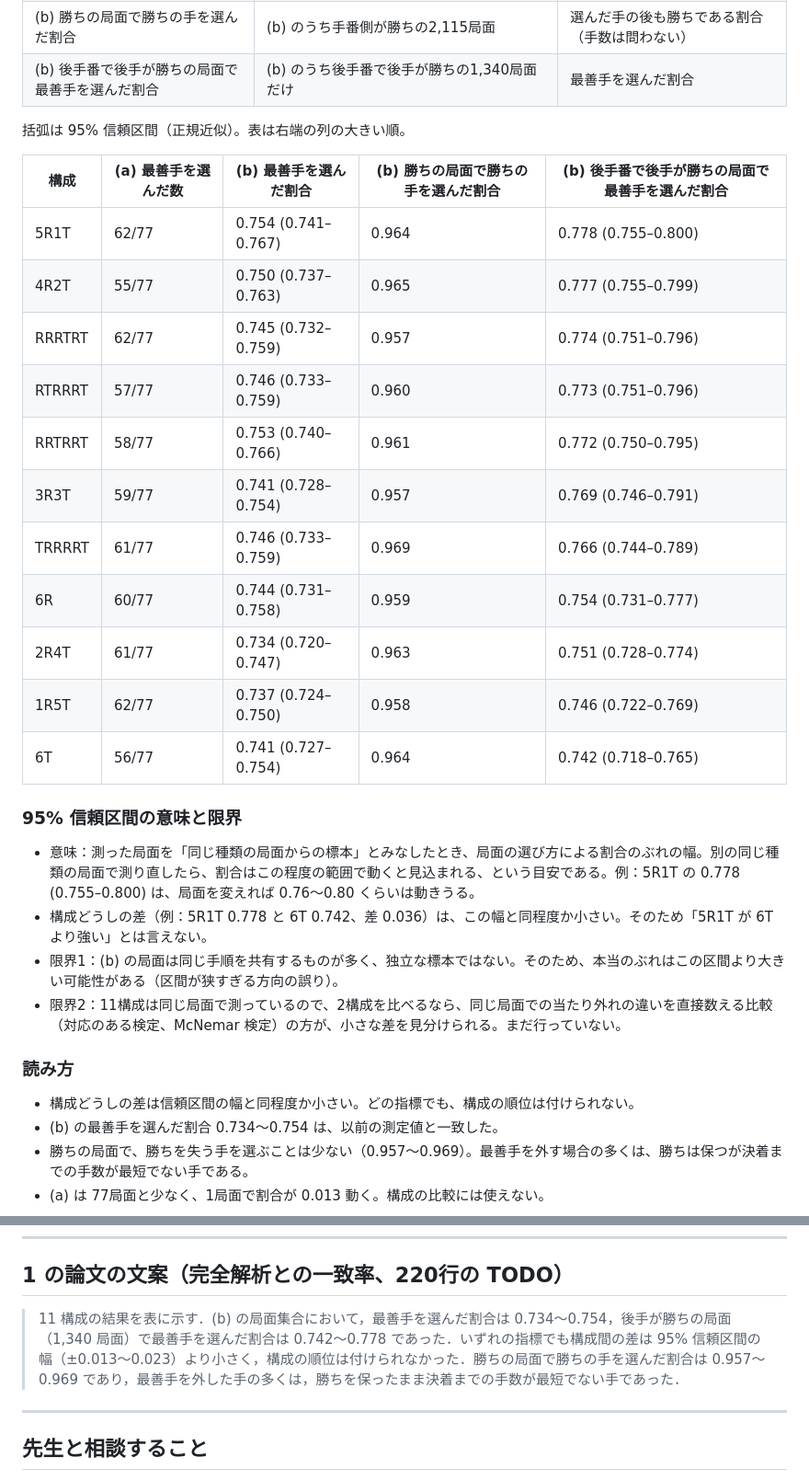
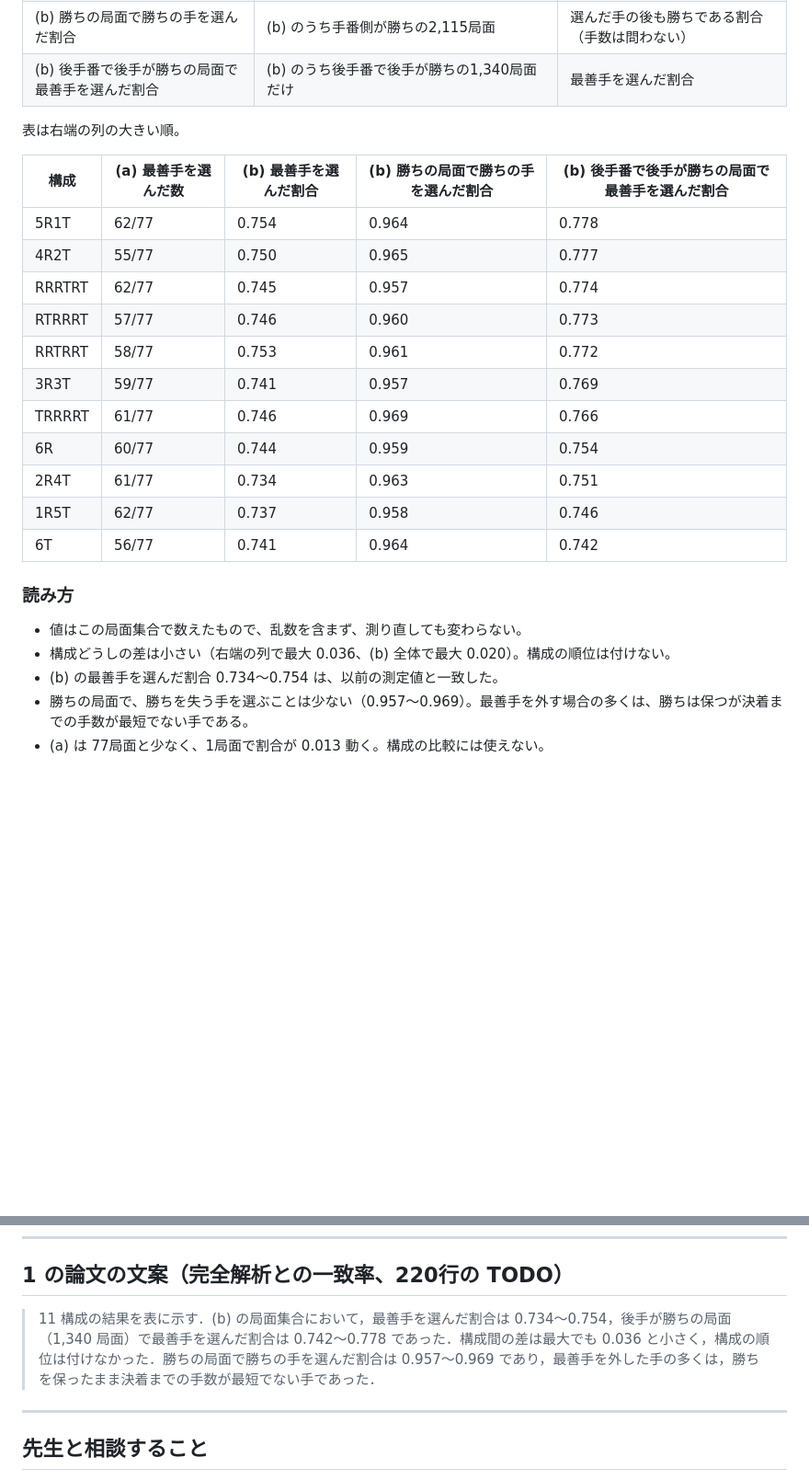
Before and after one commit to riririnn/restnet, a Markdown page: mdfolder/meeting_2026-10-15.md, 2 parts joined by grey strips. Shown at 92% size. Rendered like a GitHub page; blank space fills up the shorter version.

```diff
--- a/mdfolder/meeting_2026-10-15.md
+++ b/mdfolder/meeting_2026-10-15.md
@@ -55,32 +68,26 @@
 | (b) 勝ちの局面で勝ちの手を選んだ割合 | (b) のうち手番側が勝ちの2,115局面 | 選んだ手の後も勝ちである割合（手数は問わない） |
 | (b) 後手番で後手が勝ちの局面で最善手を選んだ割合 | (b) のうち後手番で後手が勝ちの1,340局面だけ | 最善手を選んだ割合 |
 
-括弧は 95% 信頼区間（正規近似）。表は右端の列の大きい順。
+表は右端の列の大きい順。
 
 | 構成 | (a) 最善手を選んだ数 | (b) 最善手を選んだ割合 | (b) 勝ちの局面で勝ちの手を選んだ割合 | (b) 後手番で後手が勝ちの局面で最善手を選んだ割合 |
 |---|---|---|---|---|
-| 5R1T | 62/77 | 0.754 (0.741–0.767) | 0.964 | 0.778 (0.755–0.800) |
-| 4R2T | 55/77 | 0.750 (0.737–0.763) | 0.965 | 0.777 (0.755–0.799) |
-| RRRTRT | 62/77 | 0.745 (0.732–0.759) | 0.957 | 0.774 (0.751–0.796) |
-| RTRRRT | 57/77 | 0.746 (0.733–0.759) | 0.960 | 0.773 (0.751–0.796) |
-| RRTRRT | 58/77 | 0.753 (0.740–0.766) | 0.961 | 0.772 (0.750–0.795) |
-| 3R3T | 59/77 | 0.741 (0.728–0.754) | 0.957 | 0.769 (0.746–0.791) |
-| TRRRRT | 61/77 | 0.746 (0.733–0.759) | 0.969 | 0.766 (0.744–0.789) |
-| 6R | 60/77 | 0.744 (0.731–0.758) | 0.959 | 0.754 (0.731–0.777) |
-| 2R4T | 61/77 | 0.734 (0.720–0.747) | 0.963 | 0.751 (0.728–0.774) |
-| 1R5T | 62/77 | 0.737 (0.724–0.750) | 0.958 | 0.746 (0.722–0.769) |
-| 6T | 56/77 | 0.741 (0.727–0.754) | 0.964 | 0.742 (0.718–0.765) |
-
-### 95% 信頼区間の意味と限界
-
-- 意味：測った局面を「同じ種類の局面からの標本」とみなしたとき、局面の選び方による割合のぶれの幅。別の同じ種類の局面で測り直したら、割合はこの程度の範囲で動くと見込まれる、という目安である。例：5R1T の 0.778 (0.755–0.800) は、局面を変えれば 0.76〜0.80 くらいは動きうる。
-- 構成どうしの差（例：5R1T 0.778 と 6T 0.742、差 0.036）は、この幅と同程度か小さい。そのため「5R1T が 6T より強い」とは言えない。
-- 限界1：(b) の局面は同じ手順を共有するものが多く、独立な標本ではない。そのため、本当のぶれはこの区間より大きい可能性がある（区間が狭すぎる方向の誤り）。
-- 限界2：11構成は同じ局面で測っているので、2構成を比べるなら、同じ局面での当たり外れの違いを直接数える比較（対応のある検定、McNemar 検定）の方が、小さな差を見分けられる。まだ行っていない。
+| 5R1T | 62/77 | 0.754 | 0.964 | 0.778 |
+| 4R2T | 55/77 | 0.750 | 0.965 | 0.777 |
+| RRRTRT | 62/77 | 0.745 | 0.957 | 0.774 |
+| RTRRRT | 57/77 | 0.746 | 0.960 | 0.773 |
+| RRTRRT | 58/77 | 0.753 | 0.961 | 0.772 |
+| 3R3T | 59/77 | 0.741 | 0.957 | 0.769 |
+| TRRRRT | 61/77 | 0.746 | 0.969 | 0.766 |
+| 6R | 60/77 | 0.744 | 0.959 | 0.754 |
+| 2R4T | 61/77 | 0.734 | 0.963 | 0.751 |
+| 1R5T | 62/77 | 0.737 | 0.958 | 0.746 |
+| 6T | 56/77 | 0.741 | 0.964 | 0.742 |
 
 ### 読み方
 
-- 構成どうしの差は信頼区間の幅と同程度か小さい。どの指標でも、構成の順位は付けられない。
+- 値はこの局面集合で数えたもので、乱数を含まず、測り直しても変わらない。
+- 構成どうしの差は小さい（右端の列で最大 0.036、(b) 全体で最大 0.020）。構成の順位は付けない。
 - (b) の最善手を選んだ割合 0.734〜0.754 は、以前の測定値と一致した。
 - 勝ちの局面で、勝ちを失う手を選ぶことは少ない（0.957〜0.969）。最善手を外す場合の多くは、勝ちは保つが決着までの手数が最短でない手である。
 - (a) は 77局面と少なく、1局面で割合が 0.013 動く。構成の比較には使えない。
@@ -226,7 +233,7 @@ python3 scripts/usi_bridge.py --conf models/shogi_gaz_10R_P_TV_n64-8783e3/shogi_
 
 ## 1 の論文の文案（完全解析との一致率、220行の TODO）
 
-> 11 構成の結果を表に示す．(b) の局面集合において，最善手を選んだ割合は 0.734〜0.754，後手が勝ちの局面（1,340 局面）で最善手を選んだ割合は 0.742〜0.778 であった．いずれの指標でも構成間の差は 95\% 信頼区間の幅（±0.013〜0.023）より小さく，構成の順位は付けられなかった．勝ちの局面で勝ちの手を選んだ割合は 0.957〜0.969 であり，最善手を外した手の多くは，勝ちを保ったまま決着までの手数が最短でない手であった．
+> 11 構成の結果を表に示す．(b) の局面集合において，最善手を選んだ割合は 0.734〜0.754，後手が勝ちの局面（1,340 局面）で最善手を選んだ割合は 0.742〜0.778 であった．構成間の差は最大でも 0.036 と小さく，構成の順位は付けなかった．勝ちの局面で勝ちの手を選んだ割合は 0.957〜0.969 であり，最善手を外した手の多くは，勝ちを保ったまま決着までの手数が最短でない手であった．
 
 ---
 
```
Also changed, not shown: other parts of mdfolder/meeting_2026-10-15.md (+21 -8 lines).
